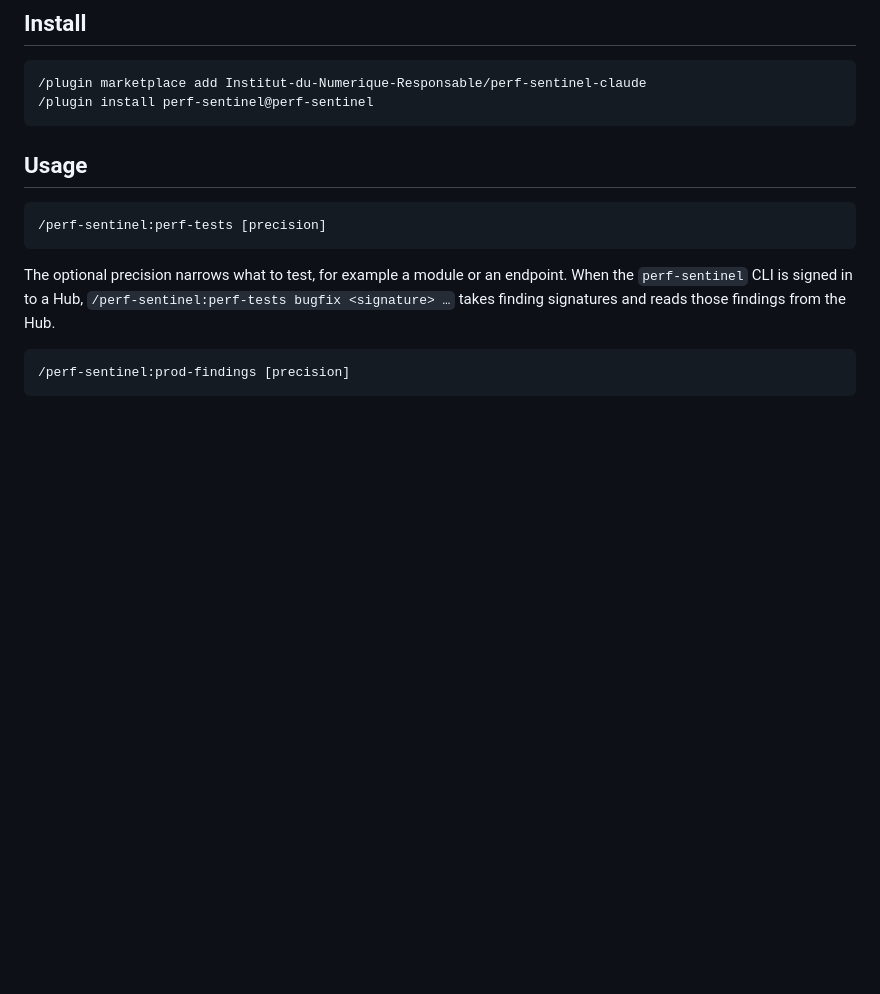
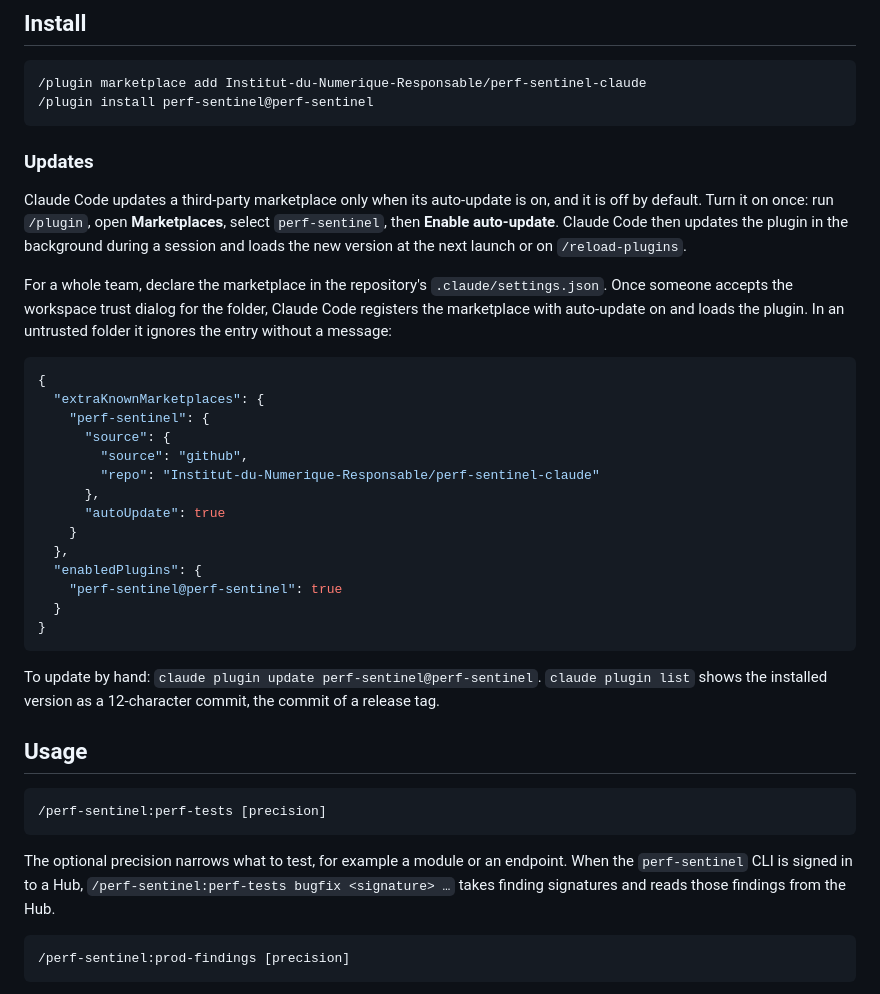
Before and after one commit to Institut-du-Numerique-Responsable/perf-sentinel-claude, a Markdown page: README.md, the part around the change. Drawn GitHub-style; blank space fills up the shorter version.

Commit message:
docs: explain how to turn on auto-update for the marketplace

````diff
--- a/README.md
+++ b/README.md
@@ -10,6 +10,31 @@ This plugin adds two skills for [Perf Sentinel](https://perf-sentinel.dev), whic
 /plugin marketplace add Institut-du-Numerique-Responsable/perf-sentinel-claude
 /plugin install perf-sentinel@perf-sentinel
 ```
+
+### Updates
+
+Claude Code updates a third-party marketplace only when its auto-update is on, and it is off by default. Turn it on once: run `/plugin`, open **Marketplaces**, select `perf-sentinel`, then **Enable auto-update**. Claude Code then updates the plugin in the background during a session and loads the new version at the next launch or on `/reload-plugins`.
+
+For a whole team, declare the marketplace in the repository's `.claude/settings.json`. Once someone accepts the workspace trust dialog for the folder, Claude Code registers the marketplace with auto-update on and loads the plugin. In an untrusted folder it ignores the entry without a message:
+
+```json
+{
+  "extraKnownMarketplaces": {
+    "perf-sentinel": {
+      "source": {
+        "source": "github",
+        "repo": "Institut-du-Numerique-Responsable/perf-sentinel-claude"
+      },
+      "autoUpdate": true
+    }
+  },
+  "enabledPlugins": {
+    "perf-sentinel@perf-sentinel": true
+  }
+}
+```
+
+To update by hand: `claude plugin update perf-sentinel@perf-sentinel`. `claude plugin list` shows the installed version as a 12-character commit, the commit of a release tag.
 
 ## Usage
 
````
Also changed, not shown: CHANGELOG.md (+6 -0 lines).
